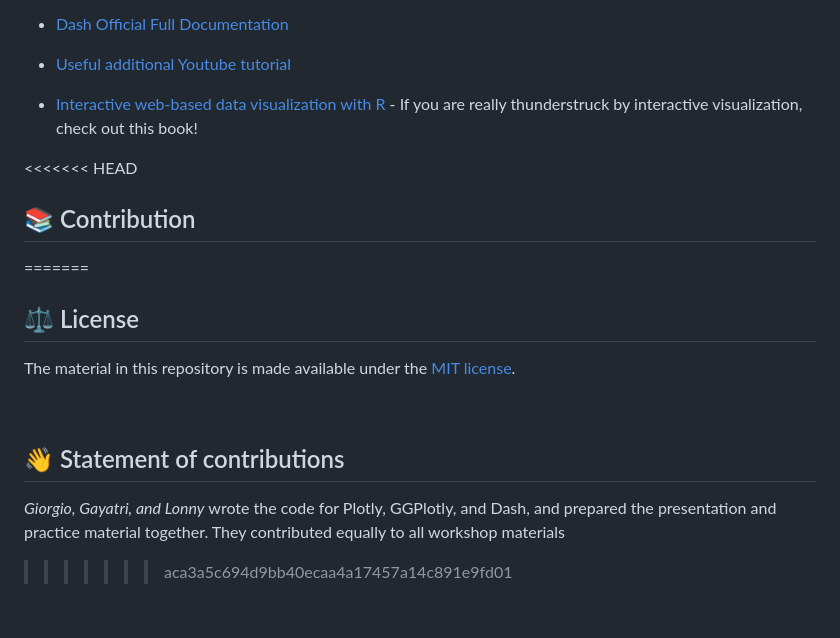
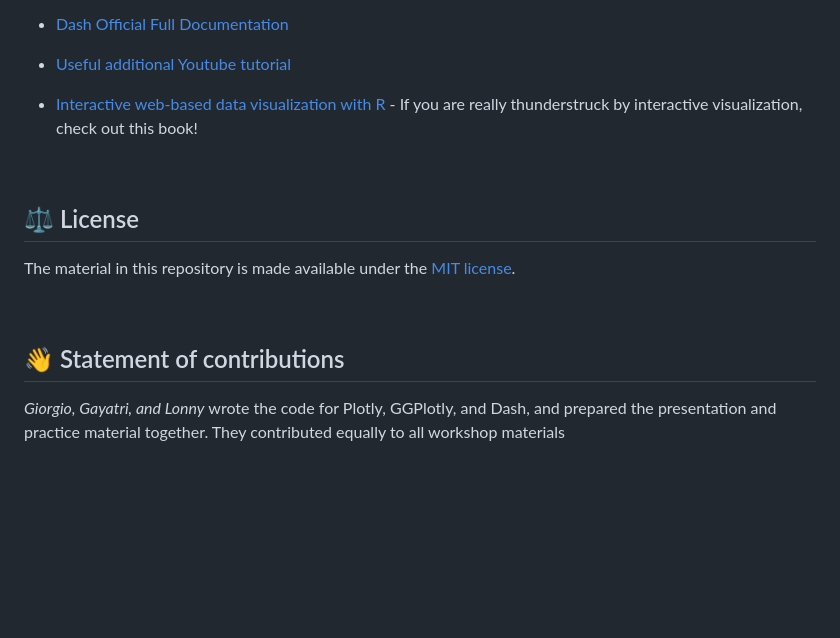
Before and after one commit to giocopp/plotlydash-tutorial-fork, a Markdown page: README.md, the part around the change. Rendered like a GitHub page; blank space fills up the shorter version.

```diff
--- a/README.md
+++ b/README.md
@@ -79,10 +79,6 @@ Here's a short list of resources if you want to dig deeper:
 
 - [Interactive web-based data visualization with R](https://plotly-r.com/) - If you are really thunderstruck by interactive visualization, check out this book!
 
-<<<<<<< HEAD
-
-## 📚 Contribution
-=======
  <br>
 
 ## ⚖️ License
@@ -94,6 +90,5 @@ The material in this repository is made available under the [MIT license](http:/
 ## 👋 Statement of contributions
 
 *Giorgio, Gayatri, and Lonny* wrote the code for Plotly, GGPlotly, and Dash, and prepared the presentation and practice material together. They contributed equally to all workshop materials
->>>>>>> aca3a5c694d9bb40ecaa4a17457a14c891e9fd01
 
 <br>
```
